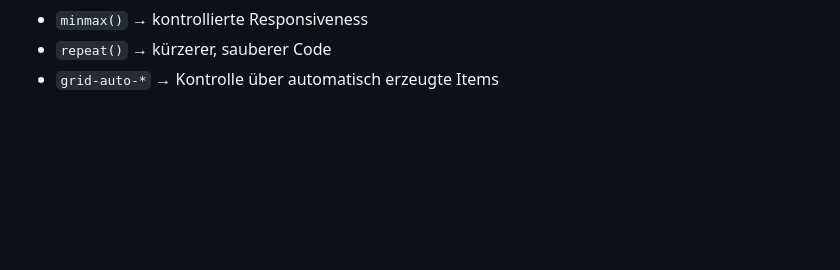
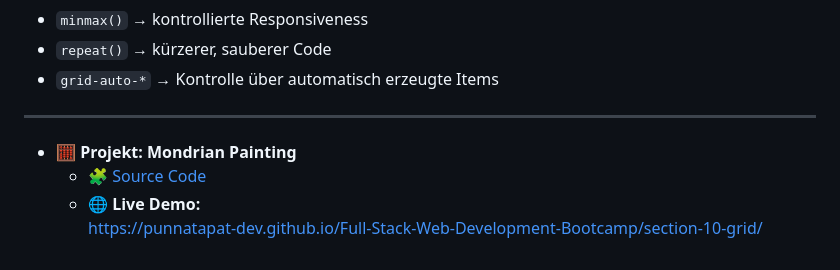
Before and after one commit to punnatapat-dev/Full-Stack-Web-Development-Bootcamp, a Markdown page: section-10-grid/README.md, the part around the change. GitHub-like rendering; blank space fills up the shorter version.

Commit message:
Update README with Mondrian Painting project info
Add project details for Mondrian Painting.

```diff
--- a/section-10-grid/README.md
+++ b/section-10-grid/README.md
@@ -130,3 +130,10 @@ Größe der automatisch erzeugten Bereiche steuerbar mit:
 - `minmax()` → kontrollierte Responsiveness
 - `repeat()` → kürzerer, sauberer Code
 - `grid-auto-*` → Kontrolle über automatisch erzeugte Items
+
+---
+
+- 🧮 ****Projekt: Mondrian Painting****
+  - 🧩 [Source Code](./section-10-grid/index.html)
+  - 🌐 **Live Demo:**
+    https://punnatapat-dev.github.io/Full-Stack-Web-Development-Bootcamp/section-10-grid/
```
